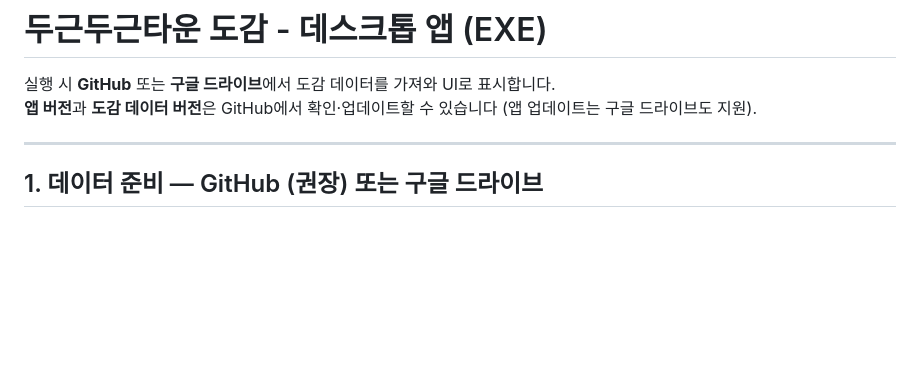
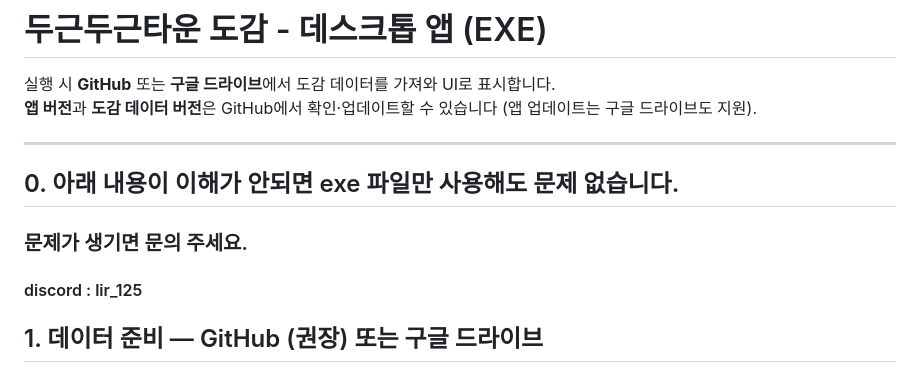
Before and after one commit to lir125/heartowiki, a Markdown page: README.md, the part around the change. GitHub-like rendering; blank space fills up the shorter version.

```diff
--- a/README.md
+++ b/README.md
@@ -4,6 +4,12 @@
 **앱 버전**과 **도감 데이터 버전**은 GitHub에서 확인·업데이트할 수 있습니다 (앱 업데이트는 구글 드라이브도 지원).
 
 ---
+
+## 0. 아래 내용이 이해가 안되면 exe 파일만 사용해도 문제 없습니다.
+
+### 문제가 생기면 문의 주세요.
+
+#### discord : lir_125
 
 ## 1. 데이터 준비 — GitHub (권장) 또는 구글 드라이브
 
```
